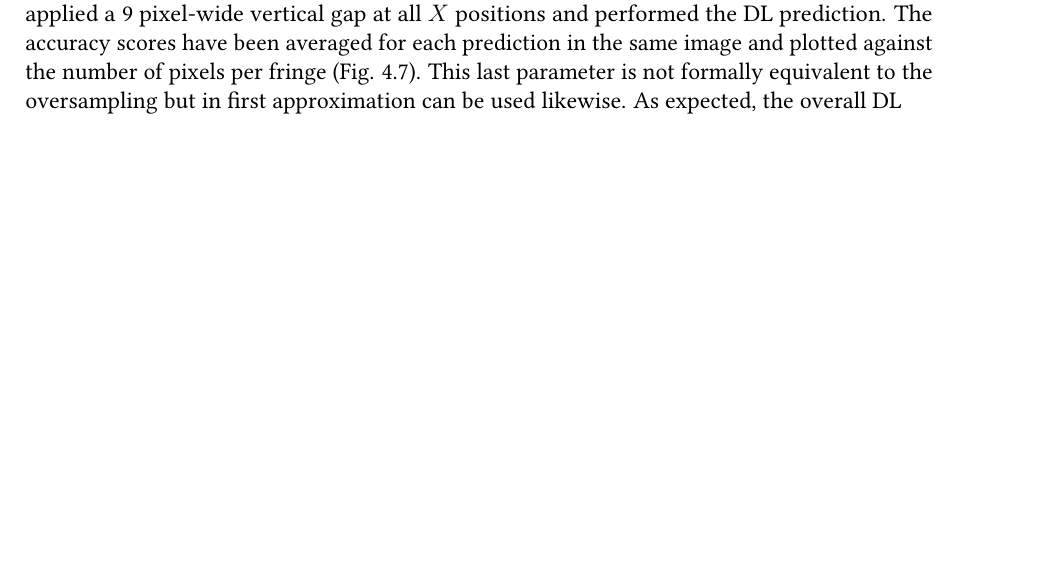
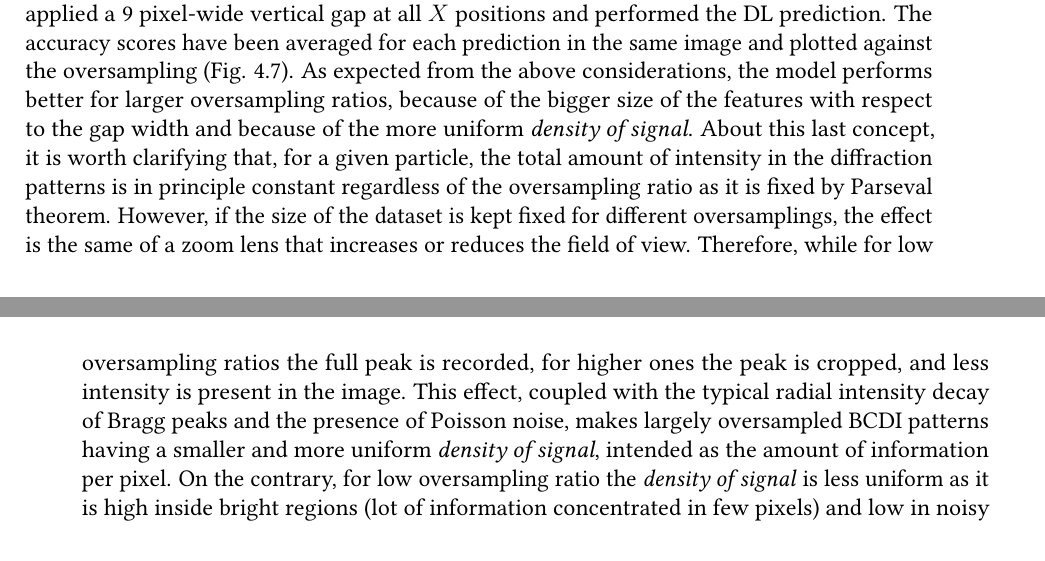
Before and after one commit to matteomasto/Thesis, a LaTeX thesis (manuscript.tex, which reads chapters/inpainting.tex): part of page 18 of 37 before the commit and two parts of pages 18 and 19 of 37 after it, the two joined at a grey line, cut so that both start at the same text, the shorter picture padded with empty space. Compiled offline with pdfLaTeX.

Commit message:
first words on inpainting

```diff
--- a/chapters/inpainting.tex
+++ b/chapters/inpainting.tex
@@ -377,9 +377,20 @@ data size, thus we exclude this hypothesis.
 
 To conduct the second test, we simulated 150 diffraction patterns for the same particle varying gradually the oversampling
 ratio between 2 and 6. For each image we have then applied a 9 pixel-wide vertical gap at all $X$ positions and performed
-the DL prediction. The accuracy scores have been averaged for each prediction in the same image and plotted against the number
-of pixels per fringe (Fig. \ref{fig:accVSovs}). This last parameter is not formally equivalent to the oversampling but in first approximation can
-be used likewise. As expected, the overall DL
+the DL prediction. The accuracy scores have been averaged for each prediction in the same image and plotted against the oversampling
+(Fig. \ref{fig:accVSovs}). As expected from the above considerations, the model performs better for larger oversampling ratios,
+because of the bigger size of the features with respect to the gap width and because of the more uniform \textit{density of signal}.
+About this last concept, it is worth clarifying that, for a given particle, the total amount of intensity in the
+diffraction patterns is in principle constant regardless of the oversampling ratio as it is fixed by Parseval theorem.
+However, if the size of the dataset is kept fixed for different oversamplings, the effect is the same of a zoom lens
+that increases or reduces the field of view. Therefore, while for low oversampling ratios the full peak is recorded,
+for higher ones the peak is cropped, and less intensity is present in the image. This effect, coupled with the typical radial
+intensity decay of Bragg peaks and the presence of Poisson noise, makes largely oversampled BCDI patterns having a smaller
+and more uniform \textit{density of signal}, intended as the amount of information per pixel. On the contrary, for low
+oversampling ratio the \textit{density of signal} is less uniform as it is high inside bright regions (lot of information
+concentrated in few pixels) and low in noisy regions far from the peak. It follows that in order to properly assess the accuracy
+against the oversampling ratio one should consider diffraction patterns over the same extent in Q-space, thus changing
+the size of the images. This more accurate evaluation was carried out for the 3D case and can be found in the next section.
 
 \begin{figure}[h]
     \centering
```
Also changed, not shown: manuscript.pdf, 5 other files.
